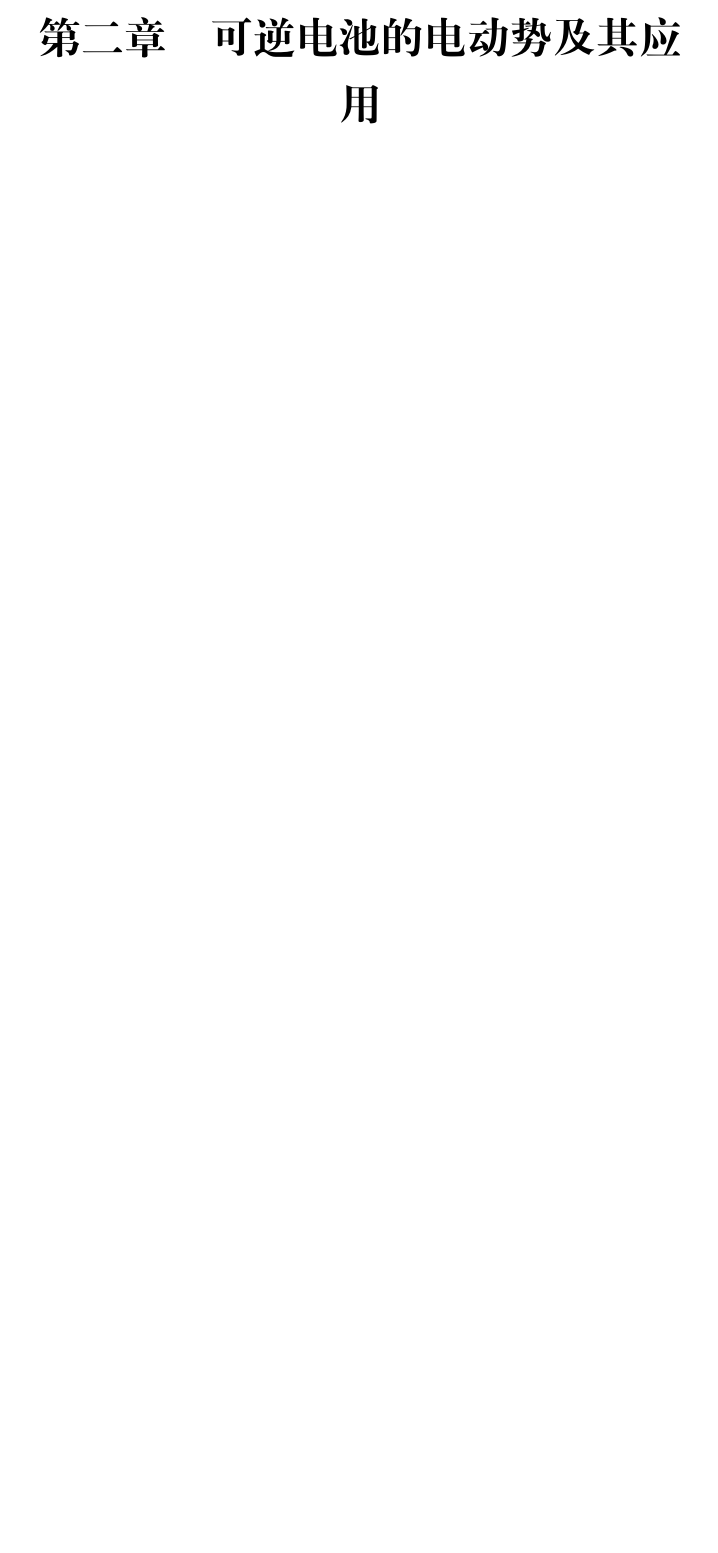
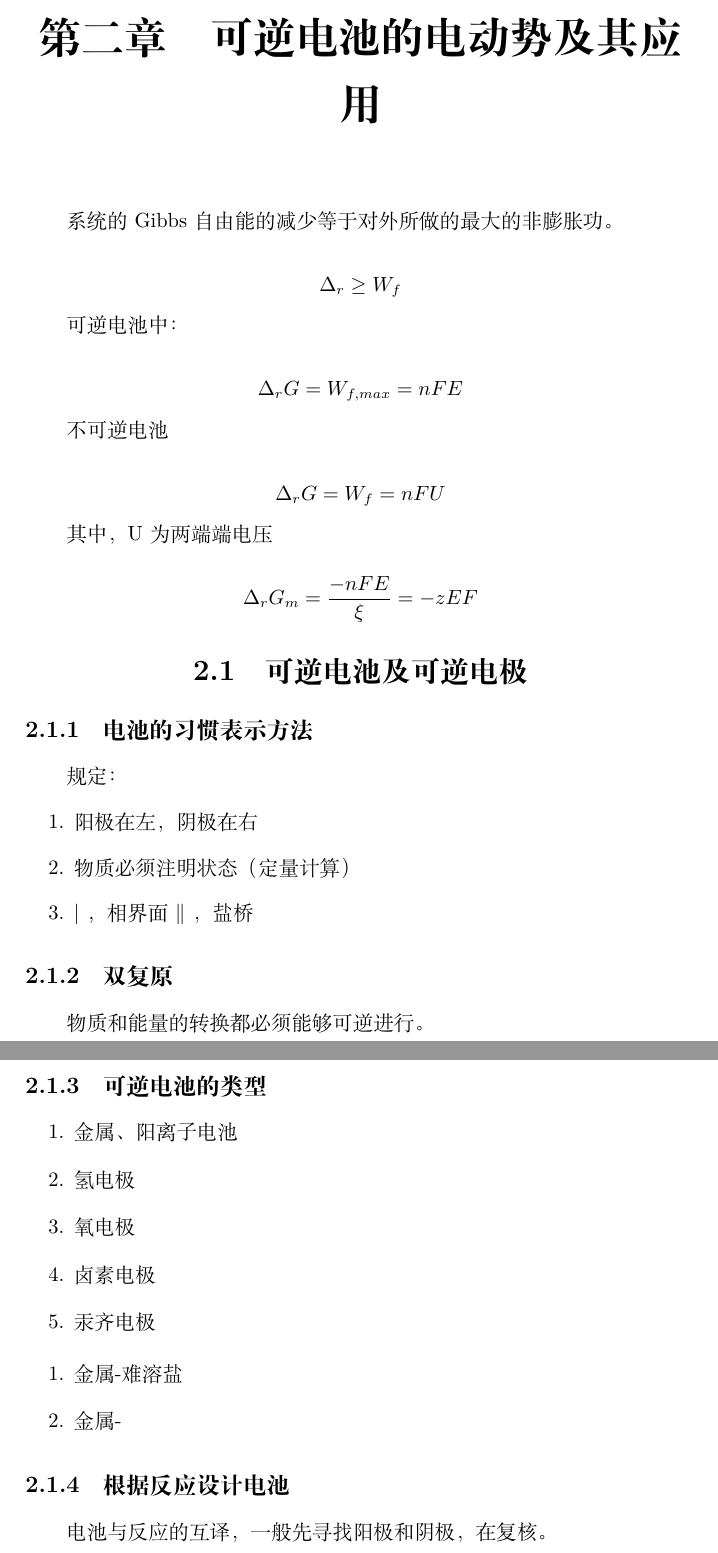
Before and after one commit to inclyc/chemistry_notes, a LaTeX document (physical-chemistry/physical-chemistry.tex): part of page 14 of 18 before the commit and two parts of pages 14 and 15 of 19 after it, the two joined at a grey line, cut so that both start at the same text, the shorter picture padded with empty space. Compiled offline with XeLaTeX.

Commit message:
物理化学

```diff
--- a/physical-chemistry/physical-chemistry.tex
+++ b/physical-chemistry/physical-chemistry.tex
@@ -447,6 +447,70 @@
 
     \chapter{可逆电池的电动势及其应用}
 
+    系统的Gibbs自由能的减少等于对外所做的最大的非膨胀功。
+
+    \[
+        \Delta_r \geq W_f
+    \]
+
+    可逆电池中：
+
+    \[
+        \Delta_r G = W_{f, max} = nFE
+    \]
+
+    不可逆电池
+
+    \[
+        \Delta_r G = W_{f} = nFU
+    \]
+
+    其中，U为两端端电压
+
+
+    \[
+        \Delta_r G_m = \frac{-nFE}{\xi} = -zEF
+    \]
+
+    \section{可逆电池及可逆电极}
+
+    \subsection{电池的习惯表示方法}
+
+    规定：
+
+    \begin{enumerate}
+        \item 阳极在左，阴极在右
+        \item 物质必须注明状态（定量计算）
+        \item $\vert$ ，相界面 $\|$ ，盐桥
+    \end{enumerate}
+
+    \subsection{双复原}
+
+    物质和能量的转换都必须能够可逆进行。
+
+    \subsection{可逆电池的类型}
+
+    \begin{enumerate}
+        \item 金属、阳离子电池
+        \item 氢电极
+        \item 氧电极
+        \item 卤素电极
+        \item 汞齐电极
+    \end{enumerate}
+
+    \begin{enumerate}
+        \item 金属-难溶盐
+        \item 金属-
+    \end{enumerate}
+
+    % $\ce{H2 - 2e- -> 2H+}$
+
+    % $\ce{Sb2O3 + 6e- + 6H+ -> 2Sb + 3H2O}$
+
+    \subsection{根据反应设计电池}
+
+    电池与反应的互译，一般先寻找阳极和阴极，在复核。
+
     \chapter{电解和极化作用}
 
     \chapter{化学反应动力学}
```
Also changed, not shown: physical-chemistry/physical-chemistry.tex (2 more changed lines).
